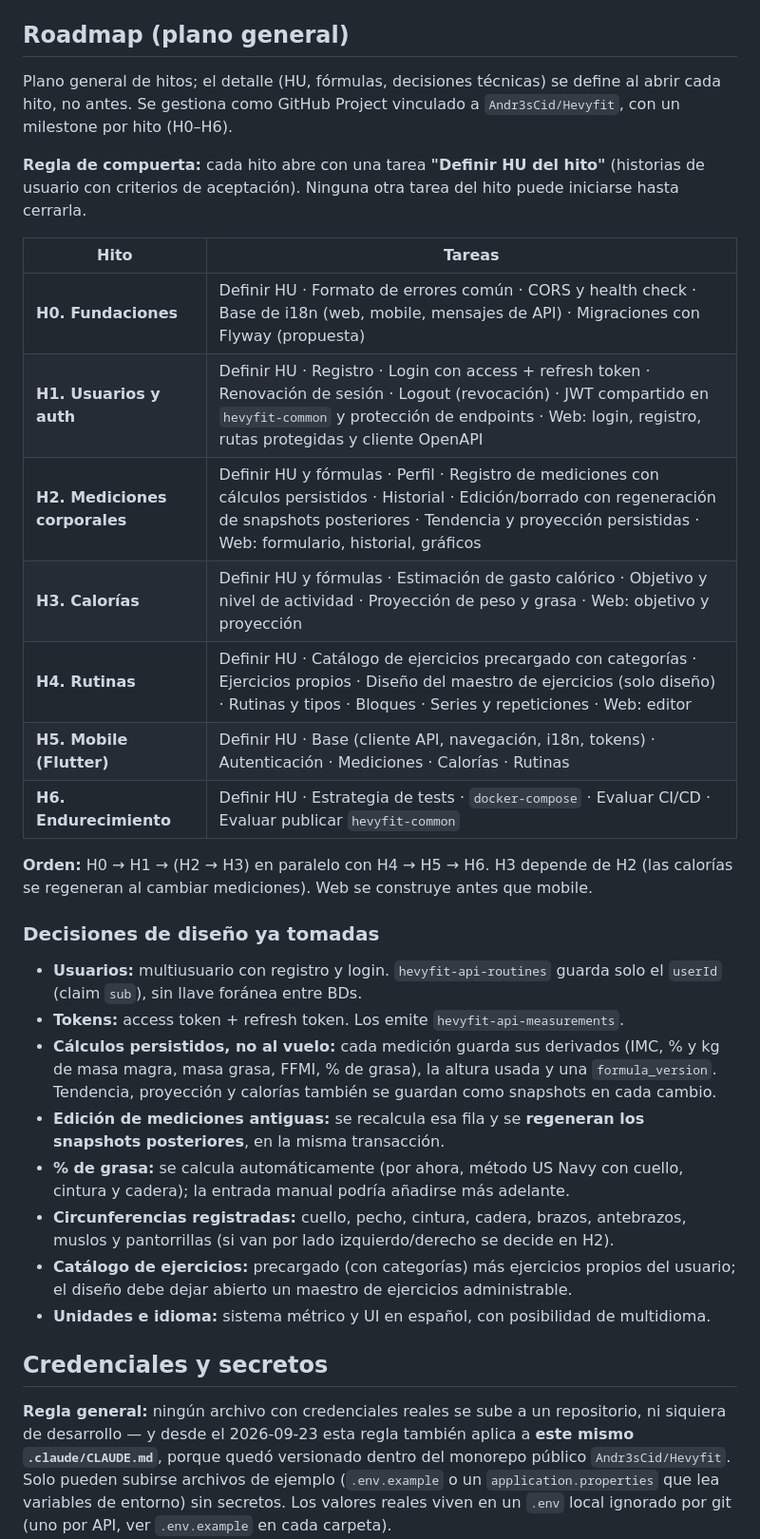
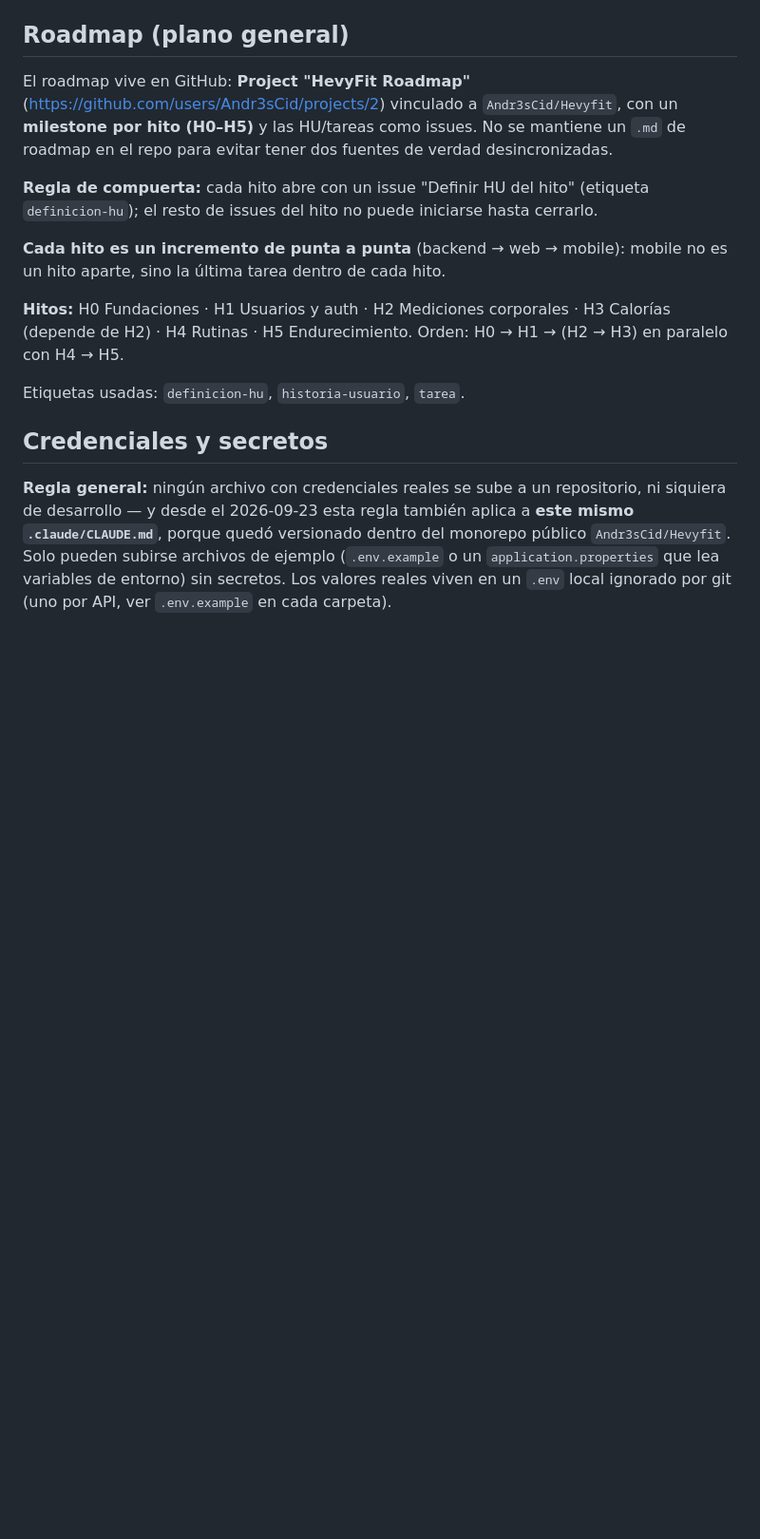
Before and after one commit to Andr3sCid/Hevyfit, a Markdown page: .claude/CLAUDE.md, the part around the change. Shown at 95% size. Rendered like a GitHub page; blank space fills up the shorter version.

Commit message:
Move roadmap tracking to GitHub Issues/Project
The roadmap now lives as a GitHub Project with one milestone per
hito and issues for HU/tasks, instead of a markdown file in the repo,
to avoid keeping two out-of-sync sources of truth.

```diff
--- a/.claude/CLAUDE.md
+++ b/.claude/CLAUDE.md
@@ -86,31 +86,15 @@ Auth propia basada en JWT (sin IDP externo tipo Keycloak/Auth0), repartida así:
 
 ## Roadmap (plano general)
 
-Plano general de hitos; el detalle (HU, fórmulas, decisiones técnicas) se define al abrir cada hito, no antes. Se gestiona como GitHub Project vinculado a `Andr3sCid/Hevyfit`, con un milestone por hito (H0–H6).
+El roadmap vive en GitHub: **Project "HevyFit Roadmap"** (https://github.com/users/Andr3sCid/projects/2) vinculado a `Andr3sCid/Hevyfit`, con un **milestone por hito (H0–H5)** y las HU/tareas como issues. No se mantiene un `.md` de roadmap en el repo para evitar tener dos fuentes de verdad desincronizadas.
 
-**Regla de compuerta:** cada hito abre con una tarea **"Definir HU del hito"** (historias de usuario con criterios de aceptación). Ninguna otra tarea del hito puede iniciarse hasta cerrarla.
+**Regla de compuerta:** cada hito abre con un issue "Definir HU del hito" (etiqueta `definicion-hu`); el resto de issues del hito no puede iniciarse hasta cerrarlo.
 
-| Hito | Tareas |
-|---|---|
-| **H0. Fundaciones** | Definir HU · Formato de errores común · CORS y health check · Base de i18n (web, mobile, mensajes de API) · Migraciones con Flyway (propuesta) |
-| **H1. Usuarios y auth** | Definir HU · Registro · Login con access + refresh token · Renovación de sesión · Logout (revocación) · JWT compartido en `hevyfit-common` y protección de endpoints · Web: login, registro, rutas protegidas y cliente OpenAPI |
-| **H2. Mediciones corporales** | Definir HU y fórmulas · Perfil · Registro de mediciones con cálculos persistidos · Historial · Edición/borrado con regeneración de snapshots posteriores · Tendencia y proyección persistidas · Web: formulario, historial, gráficos |
-| **H3. Calorías** | Definir HU y fórmulas · Estimación de gasto calórico · Objetivo y nivel de actividad · Proyección de peso y grasa · Web: objetivo y proyección |
-| **H4. Rutinas** | Definir HU · Catálogo de ejercicios precargado con categorías · Ejercicios propios · Diseño del maestro de ejercicios (solo diseño) · Rutinas y tipos · Bloques · Series y repeticiones · Web: editor |
-| **H5. Mobile (Flutter)** | Definir HU · Base (cliente API, navegación, i18n, tokens) · Autenticación · Mediciones · Calorías · Rutinas |
-| **H6. Endurecimiento** | Definir HU · Estrategia de tests · `docker-compose` · Evaluar CI/CD · Evaluar publicar `hevyfit-common` |
+**Cada hito es un incremento de punta a punta** (backend → web → mobile): mobile no es un hito aparte, sino la última tarea dentro de cada hito.
 
-**Orden:** H0 → H1 → (H2 → H3) en paralelo con H4 → H5 → H6. H3 depende de H2 (las calorías se regeneran al cambiar mediciones). Web se construye antes que mobile.
+**Hitos:** H0 Fundaciones · H1 Usuarios y auth · H2 Mediciones corporales · H3 Calorías (depende de H2) · H4 Rutinas · H5 Endurecimiento. Orden: H0 → H1 → (H2 → H3) en paralelo con H4 → H5.
 
-### Decisiones de diseño ya tomadas
-- **Usuarios:** multiusuario con registro y login. `hevyfit-api-routines` guarda solo el `userId` (claim `sub`), sin llave foránea entre BDs.
-- **Tokens:** access token + refresh token. Los emite `hevyfit-api-measurements`.
-- **Cálculos persistidos, no al vuelo:** cada medición guarda sus derivados (IMC, % y kg de masa magra, masa grasa, FFMI, % de grasa), la altura usada y una `formula_version`. Tendencia, proyección y calorías también se guardan como snapshots en cada cambio.
-- **Edición de mediciones antiguas:** se recalcula esa fila y se **regeneran los snapshots posteriores**, en la misma transacción.
-- **% de grasa:** se calcula automáticamente (por ahora, método US Navy con cuello, cintura y cadera); la entrada manual podría añadirse más adelante.
-- **Circunferencias registradas:** cuello, pecho, cintura, cadera, brazos, antebrazos, muslos y pantorrillas (si van por lado izquierdo/derecho se decide en H2).
-- **Catálogo de ejercicios:** precargado (con categorías) más ejercicios propios del usuario; el diseño debe dejar abierto un maestro de ejercicios administrable.
-- **Unidades e idioma:** sistema métrico y UI en español, con posibilidad de multidioma.
+Etiquetas usadas: `definicion-hu`, `historia-usuario`, `tarea`.
 
 ## Credenciales y secretos
 
```
